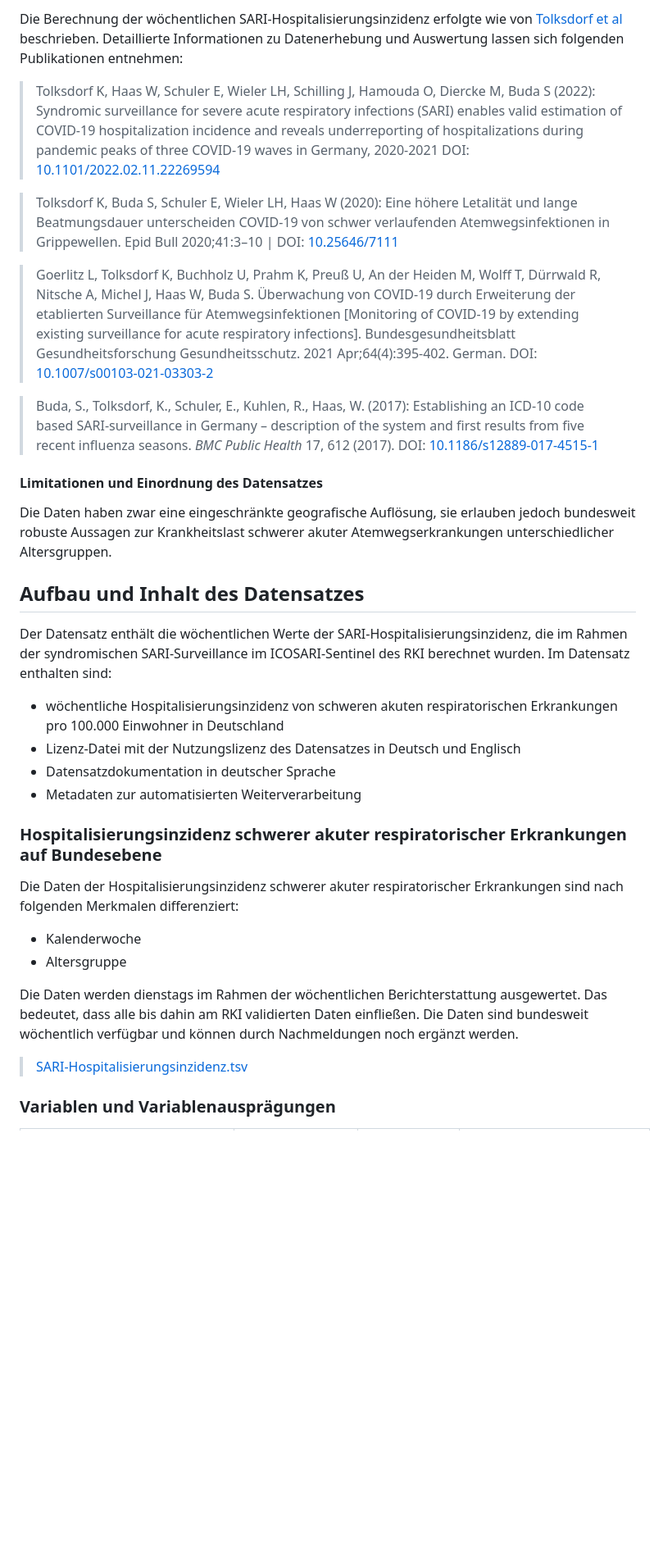
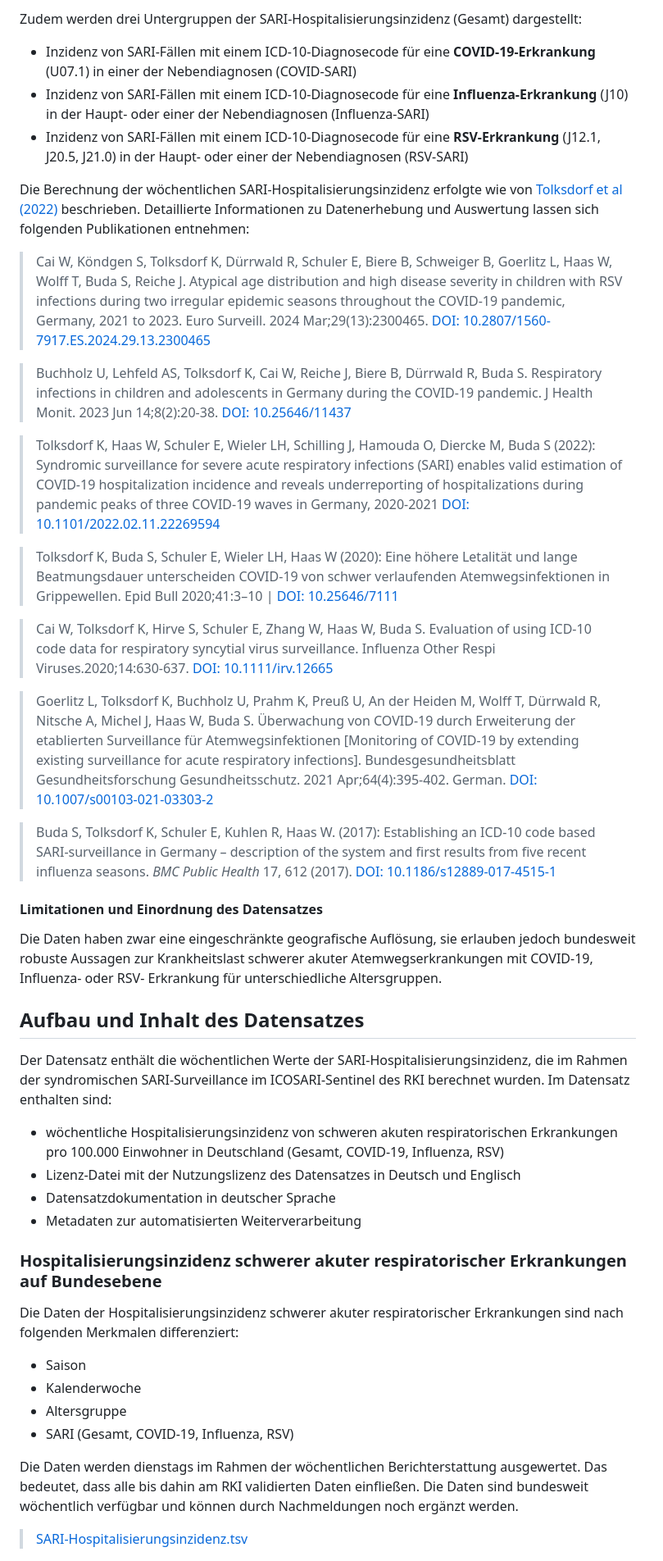
Before and after one commit to robert-koch-institut/SARI-Hospitalisierungsinzidenz, a Markdown page: Readme.md, the part around one of its changes. Shown at 82% size. GitHub-like rendering; blank space fills up the shorter version.

```diff
--- a/Readme.md
+++ b/Readme.md
@@ -49,23 +52,35 @@ Hierbei werden Patientinnen und Patienten pro Kalenderwoche der Krankenhausaufna
 
-Die Berechnung der wöchentlichen SARI-Hospitalisierungsinzidenz erfolgte wie von [Tolksdorf et al](https://doi.org/10.1101/2022.02.11.22269594) beschrieben. Detaillierte Informationen zu Datenerhebung und Auswertung lassen sich folgenden Publikationen entnehmen:
+Zudem werden drei Untergruppen der SARI-Hospitalisierungsinzidenz (Gesamt) dargestellt:
+- Inzidenz von SARI-Fällen mit einem ICD-10-Diagnosecode für eine **COVID-19-Erkrankung** (U07.1) in einer der Nebendiagnosen (COVID-SARI)
+- Inzidenz von SARI-Fällen mit einem ICD-10-Diagnosecode für eine **Influenza-Erkrankung** (J10) in der Haupt- oder einer der Nebendiagnosen (Influenza-SARI)
+- Inzidenz von SARI-Fällen mit einem ICD-10-Diagnosecode für eine **RSV-Erkrankung** (J12.1, J20.5, J21.0) in der Haupt- oder einer der Nebendiagnosen (RSV-SARI)
 
-> Tolksdorf K, Haas W, Schuler E, Wieler LH, Schilling J, Hamouda O, Diercke M, Buda S (2022): Syndromic surveillance for severe acute respiratory infections (SARI) enables valid estimation of COVID-19 hospitalization incidence and reveals underreporting of hospitalizations during pandemic peaks of three COVID-19 waves in Germany, 2020-2021 DOI:[ 10.1101/2022.02.11.22269594](https://doi.org/10.1101/2022.02.11.22269594)
 
-> Tolksdorf K, Buda S, Schuler E, Wieler LH, Haas W (2020): Eine höhere Letalität und lange Beatmungsdauer unterscheiden COVID-19 von schwer verlaufenden Atemwegsinfektionen in Grippewellen. Epid Bull 2020;41:3–10 | DOI: [10.25646/7111](http://dx.doi.org/10.25646/7111)
+Die Berechnung der wöchentlichen SARI-Hospitalisierungsinzidenz erfolgte wie von [Tolksdorf et al (2022)](https://doi.org/10.1101/2022.02.11.22269594) beschrieben. Detaillierte Informationen zu Datenerhebung und Auswertung lassen sich folgenden Publikationen entnehmen:
 
-> Goerlitz L, Tolksdorf K, Buchholz U, Prahm K, Preuß U, An der Heiden M, Wolff T, Dürrwald R, Nitsche A, Michel J, Haas W, Buda S. Überwachung von COVID-19 durch Erweiterung der etablierten Surveillance für Atemwegsinfektionen [Monitoring of COVID-19 by extending existing surveillance for acute respiratory infections]. Bundesgesundheitsblatt Gesundheitsforschung Gesundheitsschutz. 2021 Apr;64(4):395-402. German. DOI: [10.1007/s00103-021-03303-2](https://doi.org/10.1007/s00103-021-03303-2)
+> Cai W, Köndgen S, Tolksdorf K, Dürrwald R, Schuler E, Biere B, Schweiger B, Goerlitz L, Haas W, Wolff T, Buda S, Reiche J. Atypical age distribution and high disease severity in children with RSV infections during two irregular epidemic seasons throughout the COVID-19 pandemic, Germany, 2021 to 2023. Euro Surveill. 2024 Mar;29(13):2300465. [DOI: 10.2807/1560-7917.ES.2024.29.13.2300465](https://doi.org/10.2807/1560-7917.ES.2024.29.13.2300465)
 
-> Buda, S., Tolksdorf, K., Schuler, E., Kuhlen, R., Haas, W. (2017): Establishing an ICD-10 code based SARI-surveillance in Germany – description of the system and first results from five recent influenza seasons. *BMC Public Health* 17, 612 (2017). DOI: [10.1186/s12889-017-4515-1](https://doi.org/10.1186/s12889-017-4515-1)
+> Buchholz U, Lehfeld AS, Tolksdorf K, Cai W, Reiche J, Biere B, Dürrwald R, Buda S. Respiratory infections in children and adolescents in Germany during the COVID-19 pandemic. J Health Monit. 2023 Jun 14;8(2):20-38. [DOI: 10.25646/11437](https://doi.org/10.25646/11437)
+
+> Tolksdorf K, Haas W, Schuler E, Wieler LH, Schilling J, Hamouda O, Diercke M, Buda S (2022): Syndromic surveillance for severe acute respiratory infections (SARI) enables valid estimation of COVID-19 hospitalization incidence and reveals underreporting of hospitalizations during pandemic peaks of three COVID-19 waves in Germany, 2020-2021 [DOI: 10.1101/2022.02.11.22269594](https://doi.org/10.1101/2022.02.11.22269594)
+
+> Tolksdorf K, Buda S, Schuler E, Wieler LH, Haas W (2020): Eine höhere Letalität und lange Beatmungsdauer unterscheiden COVID-19 von schwer verlaufenden Atemwegsinfektionen in Grippewellen. Epid Bull 2020;41:3–10 | [DOI: 10.25646/7111](http://dx.doi.org/10.25646/7111)
+
+> Cai W, Tolksdorf K, Hirve S, Schuler E, Zhang W, Haas W, Buda S. Evaluation of using ICD-10 code data for respiratory syncytial virus surveillance. Influenza Other Respi Viruses.2020;14:630-637. [DOI: 10.1111/irv.12665](https://doi.org/10.1111/irv.12665)
+
+> Goerlitz L, Tolksdorf K, Buchholz U, Prahm K, Preuß U, An der Heiden M, Wolff T, Dürrwald R, Nitsche A, Michel J, Haas W, Buda S. Überwachung von COVID-19 durch Erweiterung der etablierten Surveillance für Atemwegsinfektionen [Monitoring of COVID-19 by extending existing surveillance for acute respiratory infections]. Bundesgesundheitsblatt Gesundheitsforschung Gesundheitsschutz. 2021 Apr;64(4):395-402. German. [DOI: 10.1007/s00103-021-03303-2](https://doi.org/10.1007/s00103-021-03303-2)
+
+> Buda S, Tolksdorf K, Schuler E, Kuhlen R, Haas W. (2017): Establishing an ICD-10 code based SARI-surveillance in Germany – description of the system and first results from five recent influenza seasons. *BMC Public Health* 17, 612 (2017). [DOI: 10.1186/s12889-017-4515-1](https://doi.org/10.1186/s12889-017-4515-1)
 
 #### Limitationen und Einordnung des Datensatzes
 
-Die Daten haben zwar eine eingeschränkte geografische Auflösung, sie erlauben jedoch bundesweit robuste Aussagen zur Krankheitslast schwerer akuter Atemwegserkrankungen unterschiedlicher Altersgruppen.
+Die Daten haben zwar eine eingeschränkte geografische Auflösung, sie erlauben jedoch bundesweit robuste Aussagen zur Krankheitslast schwerer akuter Atemwegserkrankungen mit COVID-19, Influenza- oder RSV- Erkrankung für unterschiedliche Altersgruppen.
 
 ## Aufbau und Inhalt des Datensatzes
 
 Der Datensatz enthält die wöchentlichen Werte der SARI-Hospitalisierungsinzidenz, die im Rahmen der syndromischen SARI-Surveillance im ICOSARI-Sentinel des RKI berechnet wurden. Im Datensatz enthalten sind:
 
-- wöchentliche Hospitalisierungsinzidenz von schweren akuten respiratorischen Erkrankungen pro 100.000 Einwohner in Deutschland
+- wöchentliche Hospitalisierungsinzidenz von schweren akuten respiratorischen Erkrankungen pro 100.000 Einwohner in Deutschland (Gesamt, COVID-19, Influenza, RSV)
 - Lizenz-Datei mit der Nutzungslizenz des Datensatzes in Deutsch und Englisch
 - Datensatzdokumentation in deutscher Sprache
 - Metadaten zur automatisierten Weiterverarbeitung
@@ -75,12 +90,12 @@ Der Datensatz enthält die wöchentlichen Werte der SARI-Hospitalisierungsinzide
 
 Die Daten der Hospitalisierungsinzidenz schwerer akuter respiratorischer Erkrankungen sind nach folgenden Merkmalen differenziert:
 
+- Saison
 - Kalenderwoche
 - Altersgruppe
+- SARI (Gesamt, COVID-19, Influenza, RSV)
 
 Die Daten werden dienstags im Rahmen der wöchentlichen Berichterstattung ausgewertet. Das bedeutet, dass alle bis dahin am RKI validierten Daten einfließen. Die Daten sind bundesweit wöchentlich verfügbar und können durch Nachmeldungen noch ergänzt werden.
 
 > [SARI-Hospitalisierungsinzidenz.tsv](https://github.com/robert-koch-institut/SARI-Hospitalisierungsinzidenz/blob/main/SARI-Hospitalisierungsinzidenz.tsv)
->
-### Variablen und Variablenausprägungen
 
```
Also changed, not shown: other parts of Readme.md (+20 -12 lines).
